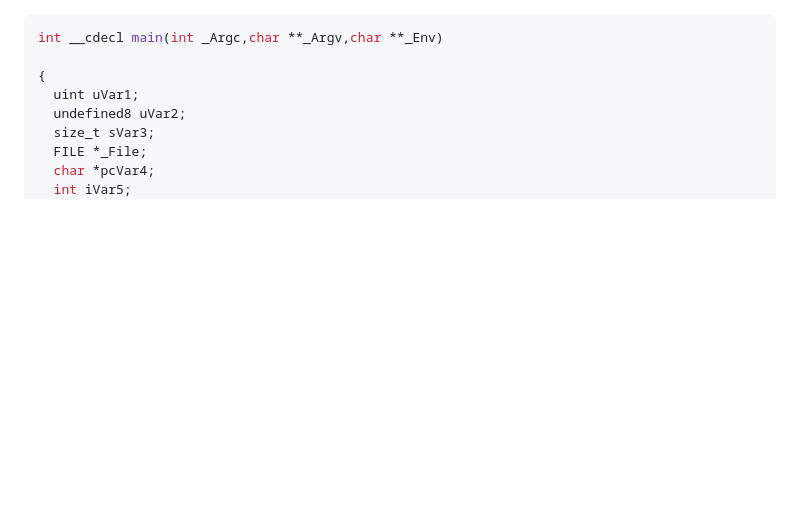
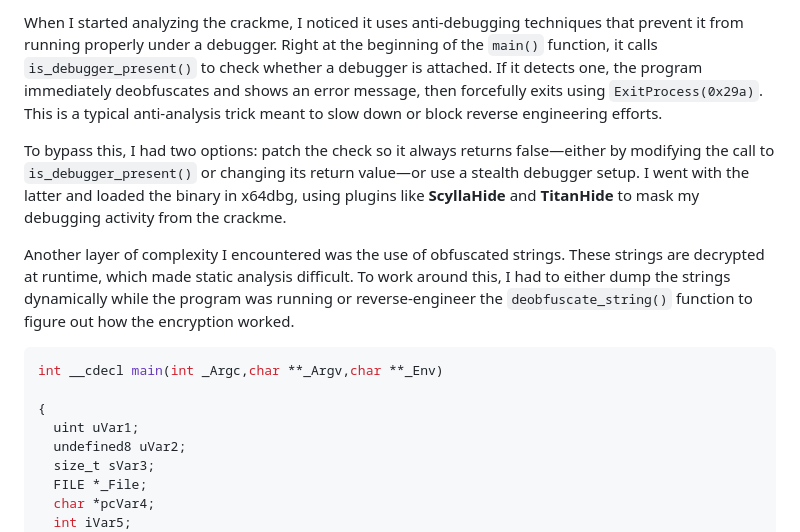
Before and after one commit to mooofin/CTFs, a Markdown page: CTFs-main/crackmes/m1dasick's bym1das.md, the part around the change. Rendered like a GitHub page; blank space fills up the shorter version.

````diff
--- a/CTFs-main/crackmes/m1dasick's bym1das.md
+++ b/CTFs-main/crackmes/m1dasick's bym1das.md
@@ -1,3 +1,12 @@
+When I started analyzing the crackme, I noticed it uses anti-debugging techniques that prevent it from running properly under a debugger. Right at the beginning of the `main()` function, it calls `is_debugger_present()` to check whether a debugger is attached. If it detects one, the program immediately deobfuscates and shows an error message, then forcefully exits using `ExitProcess(0x29a)`. This is a typical anti-analysis trick meant to slow down or block reverse engineering efforts.
+
+To bypass this, I had two options: patch the check so it always returns false—either by modifying the call to `is_debugger_present()` or changing its return value—or use a stealth debugger setup. I went with the latter and loaded the binary in x64dbg, using plugins like **ScyllaHide** and **TitanHide** to mask my debugging activity from the crackme.
+
+Another layer of complexity I encountered was the use of obfuscated strings. These strings are decrypted at runtime, which made static analysis difficult. To work around this, I had to either dump the strings dynamically while the program was running or reverse-engineer the `deobfuscate_string()` function to figure out how the encryption worked.
+
+
+
+
 ```c
 int __cdecl main(int _Argc,char **_Argv,char **_Env)
 
````
